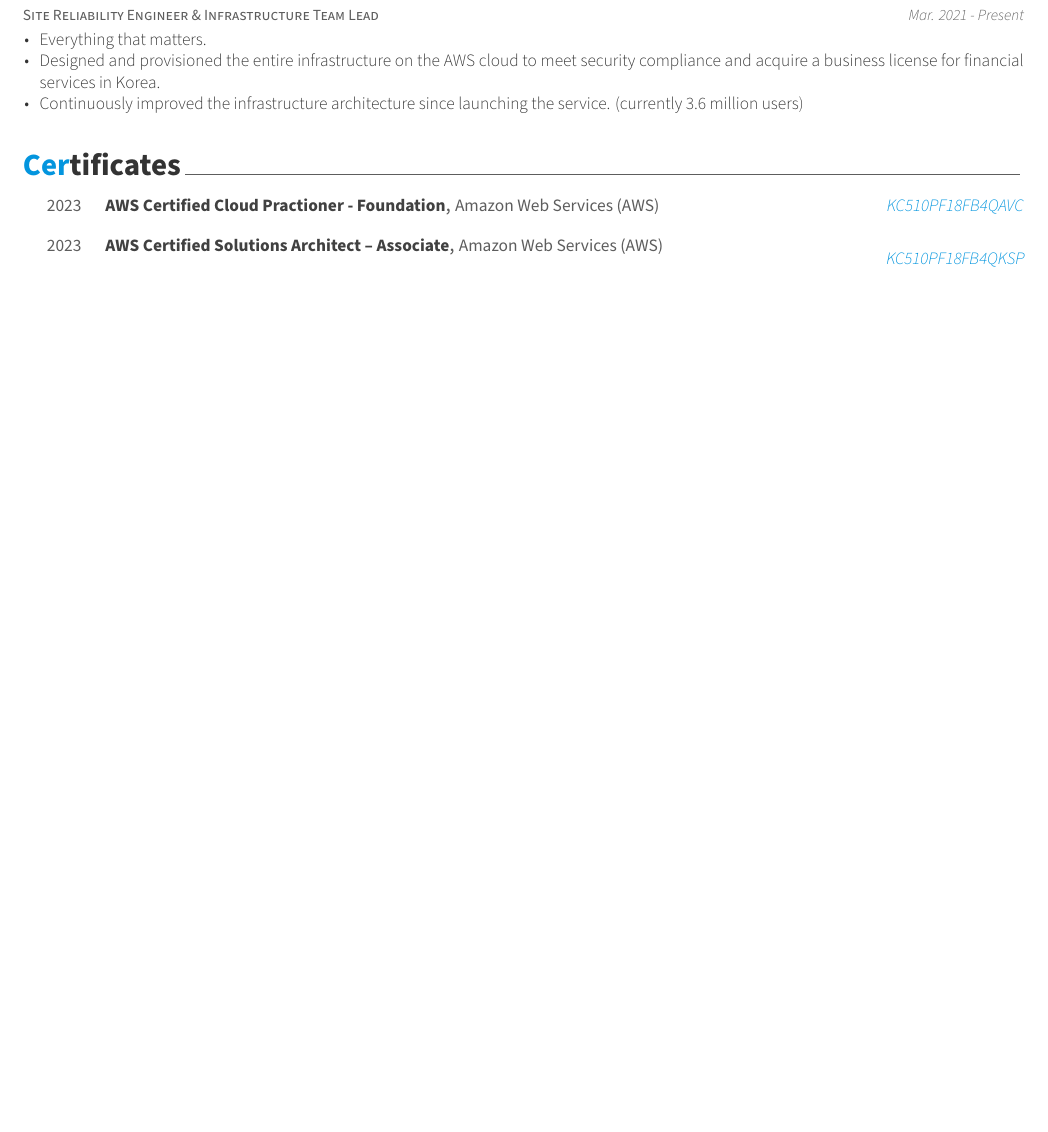
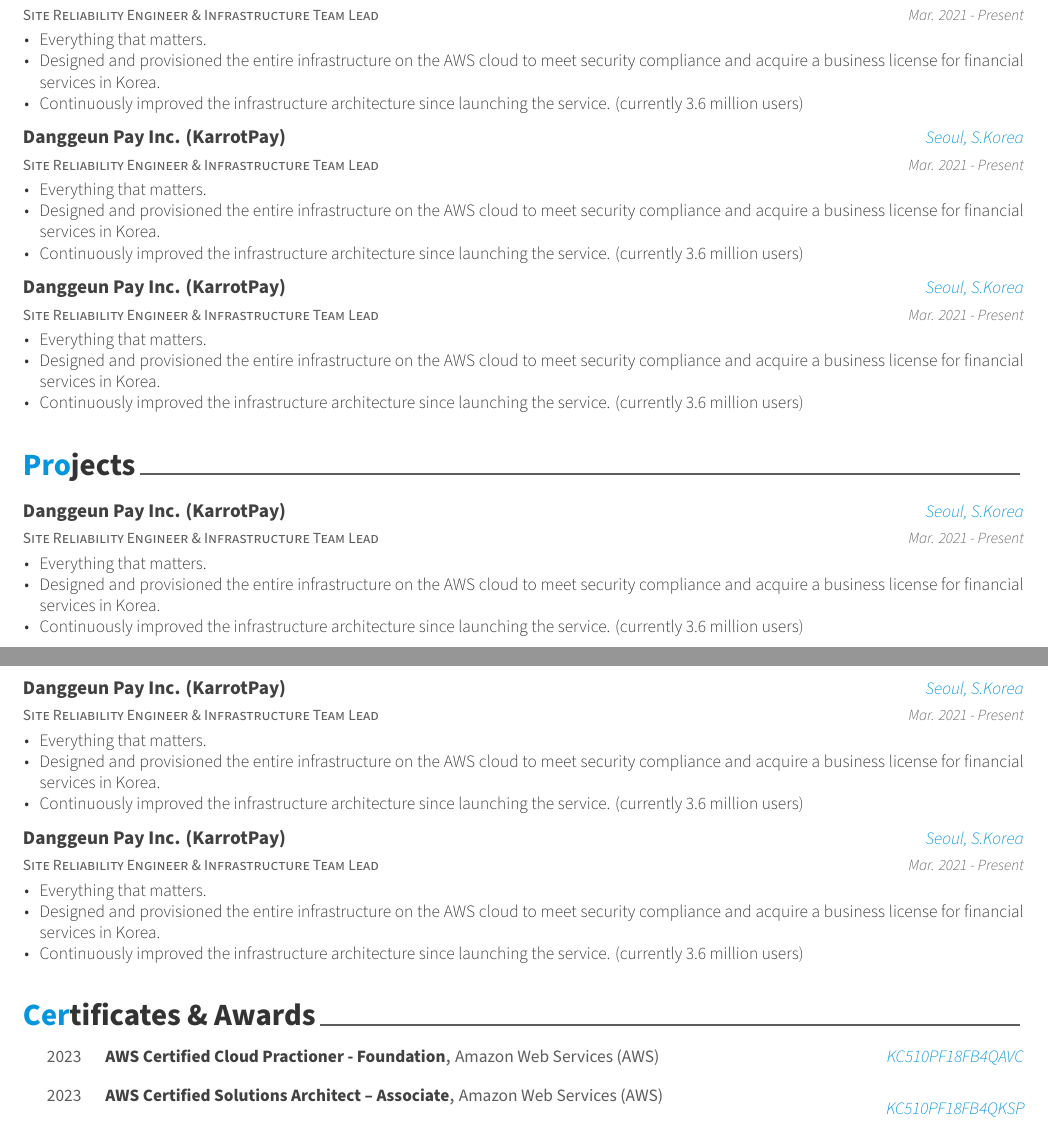
Before and after one commit to smutharasan/resume, a LaTeX CV (examples/resume.tex, which reads examples/resume/experience.tex, examples/resume/projects.tex): part of the page before the commit and two parts of pages 1 and 2 of 2 after it, the two joined at a grey line, cut so that both start at the same text, the shorter picture padded with empty space. The pictures show the PDF file examples/resume.pdf that the author committed with the source.

Commit message:
added work template and project template

```diff
--- a/examples/resume/experience.tex
+++ b/examples/resume/experience.tex
@@ -24,5 +24,33 @@
     }
 
 %---------------------------------------------------------
+\cventry
+    {Site Reliability Engineer \& Infrastructure Team Lead} % Job title
+    {Danggeun Pay Inc. (KarrotPay)} % Organization
+    {Seoul, S.Korea} % Location
+    {Mar. 2021 - Present} % Date(s)
+    {
+      \begin{cvitems} % Description(s) of tasks/responsibilities
+        \item {Everything that matters.}
+        \item {Designed and provisioned the entire infrastructure on the AWS cloud to meet security compliance and acquire a business license for financial services in Korea.}
+        \item {Continuously improved the infrastructure architecture since launching the service. (currently 3.6 million users)}
+      \end{cvitems}
+    }
+
+%---------------------------------------------------------
+\cventry
+    {Site Reliability Engineer \& Infrastructure Team Lead} % Job title
+    {Danggeun Pay Inc. (KarrotPay)} % Organization
+    {Seoul, S.Korea} % Location
+    {Mar. 2021 - Present} % Date(s)
+    {
+      \begin{cvitems} % Description(s) of tasks/responsibilities
+        \item {Everything that matters.}
+        \item {Designed and provisioned the entire infrastructure on the AWS cloud to meet security compliance and acquire a business license for financial services in Korea.}
+        \item {Continuously improved the infrastructure architecture since launching the service. (currently 3.6 million users)}
+      \end{cvitems}
+    }
+
+%---------------------------------------------------------
 
 \end{cventries}
--- a/examples/resume/projects.tex
+++ b/examples/resume/projects.tex
@@ -24,5 +24,33 @@
     }
 
 %---------------------------------------------------------
+\cventry
+{Site Reliability Engineer \& Infrastructure Team Lead} % Job title
+{Danggeun Pay Inc. (KarrotPay)} % Organization
+{Seoul, S.Korea} % Location
+{Mar. 2021 - Present} % Date(s)
+{
+  \begin{cvitems} % Description(s) of tasks/responsibilities
+    \item {Everything that matters.}
+    \item {Designed and provisioned the entire infrastructure on the AWS cloud to meet security compliance and acquire a business license for financial services in Korea.}
+    \item {Continuously improved the infrastructure architecture since launching the service. (currently 3.6 million users)}
+  \end{cvitems}
+}
+
+%---------------------------------------------------------
+\cventry
+{Site Reliability Engineer \& Infrastructure Team Lead} % Job title
+{Danggeun Pay Inc. (KarrotPay)} % Organization
+{Seoul, S.Korea} % Location
+{Mar. 2021 - Present} % Date(s)
+{
+  \begin{cvitems} % Description(s) of tasks/responsibilities
+    \item {Everything that matters.}
+    \item {Designed and provisioned the entire infrastructure on the AWS cloud to meet security compliance and acquire a business license for financial services in Korea.}
+    \item {Continuously improved the infrastructure architecture since launching the service. (currently 3.6 million users)}
+  \end{cvitems}
+}
+
+%---------------------------------------------------------
 
 \end{cventries}
```
Also changed, not shown: examples/resume.tex (+1 -0 lines), examples/resume/certificates.tex (+11 -5 lines), examples/resume/skills.tex (+4 -4 lines), examples/resume.pdf.
